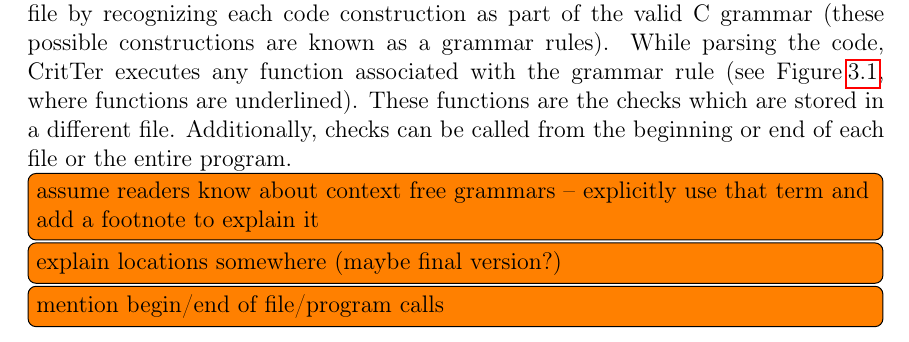
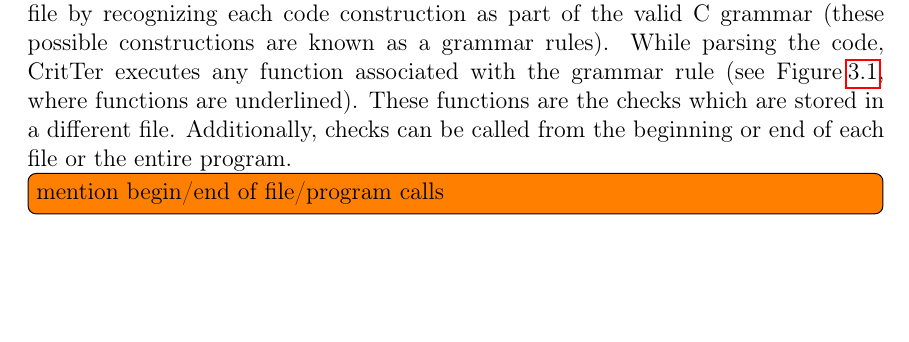
Before and after one commit to esr2/critter, a LaTeX thesis (Thesis.tex): part of page 15 of 34, cut so that both start at the same text, the shorter picture padded with empty space. Compiled offline with pdfLaTeX; a missing font is replaced by an installed copy or a similar font.

Commit message:
removed a couple of TODOs that had been finished

```diff
--- a/Thesis.tex
+++ b/Thesis.tex
@@ -309,8 +309,6 @@
 \programName executes any function associated with the grammar rule (see \refCode \ref{grammar1.0},
 where functions are underlined). These functions are the checks which are stored in a different file.
 Additionally, checks can be called from the beginning or end of each file or the entire program.
-\todoin{assume readers know about context free grammars -- explicitly use that term and add a footnote to explain it}
-\todoin{explain locations somewhere (maybe final version?)}
 \todoin{mention begin/end of file/program calls}
 
 \begin{figure}
```
